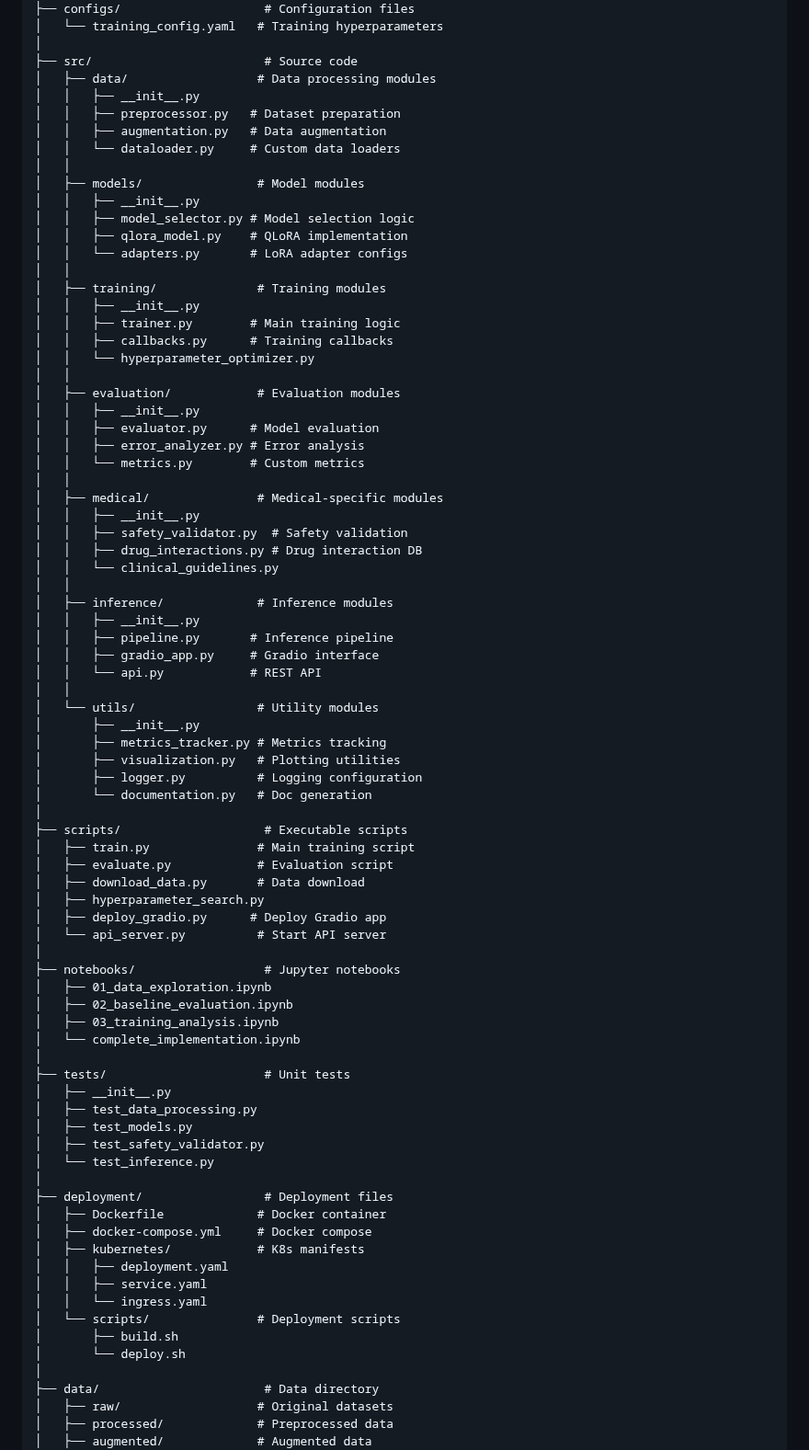
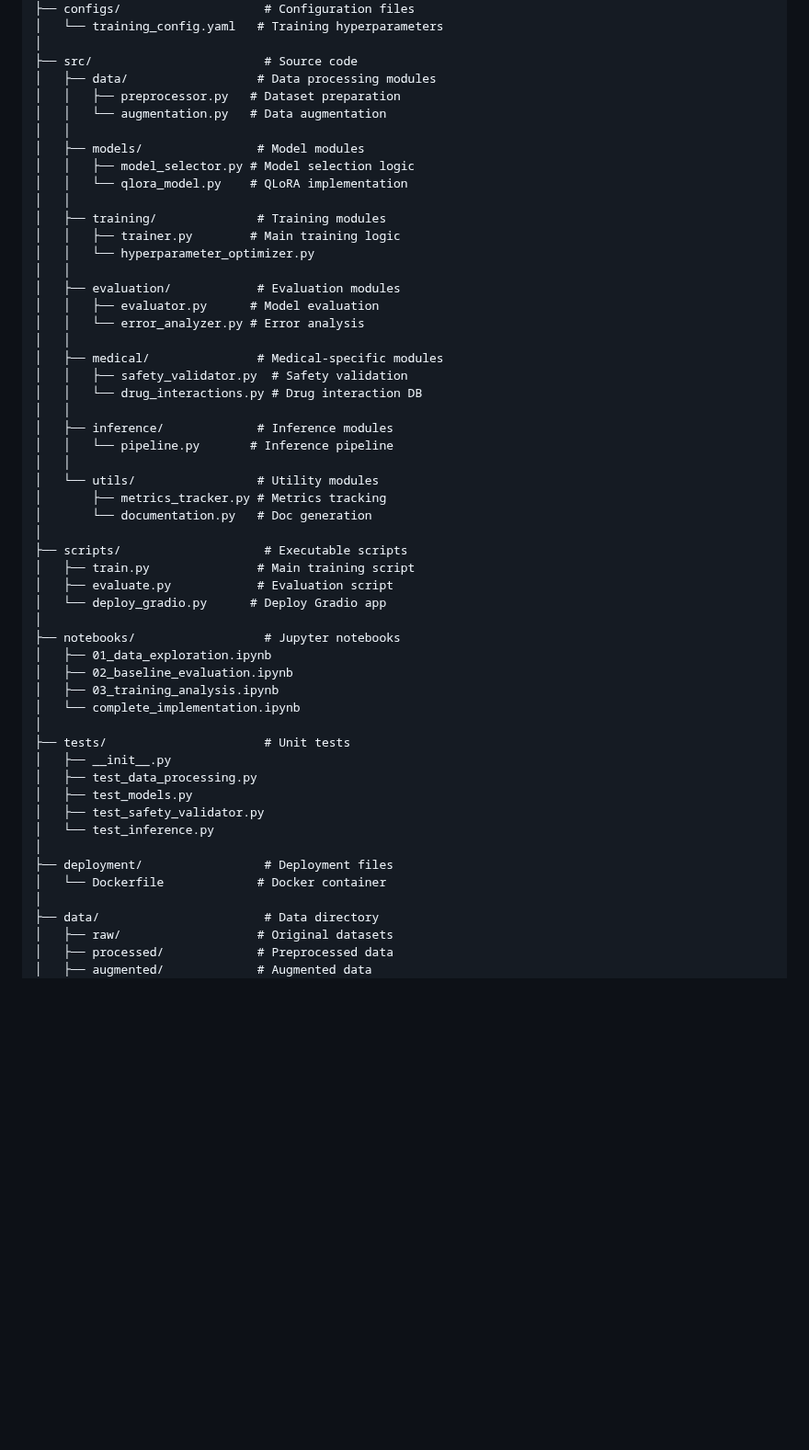
Before and after one commit to praptinsanghavi/Special-Topics-in-Artificial-Intelligence-Engineering-and-Applications, a Markdown page: medical-qa-finetuning/README.md, the part around one of its changes. Shown at 92% size. Rendered like a GitHub page; blank space fills up the shorter version.

```diff
--- a/medical-qa-finetuning/README.md
+++ b/medical-qa-finetuning/README.md
@@ -153,55 +153,36 @@ medical-qa-finetuning/
 │
 ├── src/                        # Source code
 │   ├── data/                  # Data processing modules
-│   │   ├── __init__.py
 │   │   ├── preprocessor.py   # Dataset preparation
-│   │   ├── augmentation.py   # Data augmentation
-│   │   └── dataloader.py     # Custom data loaders
+│   │   └── augmentation.py   # Data augmentation
 │   │
 │   ├── models/                # Model modules
-│   │   ├── __init__.py
 │   │   ├── model_selector.py # Model selection logic
-│   │   ├── qlora_model.py    # QLoRA implementation
-│   │   └── adapters.py       # LoRA adapter configs
+│   │   └── qlora_model.py    # QLoRA implementation
 │   │
 │   ├── training/              # Training modules
-│   │   ├── __init__.py
 │   │   ├── trainer.py        # Main training logic
-│   │   ├── callbacks.py      # Training callbacks
 │   │   └── hyperparameter_optimizer.py
 │   │
 │   ├── evaluation/            # Evaluation modules
-│   │   ├── __init__.py
 │   │   ├── evaluator.py      # Model evaluation
-│   │   ├── error_analyzer.py # Error analysis
-│   │   └── metrics.py        # Custom metrics
+│   │   └── error_analyzer.py # Error analysis
 │   │
 │   ├── medical/               # Medical-specific modules
-│   │   ├── __init__.py
 │   │   ├── safety_validator.py  # Safety validation
-│   │   ├── drug_interactions.py # Drug interaction DB
-│   │   └── clinical_guidelines.py
+│   │   └── drug_interactions.py # Drug interaction DB
 │   │
 │   ├── inference/             # Inference modules
-│   │   ├── __init__.py
-│   │   ├── pipeline.py       # Inference pipeline
-│   │   ├── gradio_app.py     # Gradio interface
-│   │   └── api.py            # REST API
+│   │   └── pipeline.py       # Inference pipeline
 │   │
 │   └── utils/                 # Utility modules
-│       ├── __init__.py
 │       ├── metrics_tracker.py # Metrics tracking
-│       ├── visualization.py   # Plotting utilities
-│       ├── logger.py          # Logging configuration
 │       └── documentation.py   # Doc generation
 │
 ├── scripts/                    # Executable scripts
 │   ├── train.py               # Main training script
 │   ├── evaluate.py            # Evaluation script
-│   ├── download_data.py       # Data download
-│   ├── hyperparameter_search.py
-│   ├── deploy_gradio.py      # Deploy Gradio app
-│   └── api_server.py          # Start API server
+│   └── deploy_gradio.py      # Deploy Gradio app
 │
 ├── notebooks/                  # Jupyter notebooks
 │   ├── 01_data_exploration.ipynb
@@ -217,15 +198,7 @@ medical-qa-finetuning/
 │   └── test_inference.py
 │
 ├── deployment/                 # Deployment files
-│   ├── Dockerfile             # Docker container
-│   ├── docker-compose.yml     # Docker compose
-│   ├── kubernetes/            # K8s manifests
-│   │   ├── deployment.yaml
-│   │   ├── service.yaml
-│   │   └── ingress.yaml
-│   └── scripts/               # Deployment scripts
-│       ├── build.sh
-│       └── deploy.sh
+│   └── Dockerfile             # Docker container
 │
 ├── data/                       # Data directory
 │   ├── raw/                   # Original datasets
```
Also changed, not shown: other parts of medical-qa-finetuning/README.md (+2 -11 lines).
